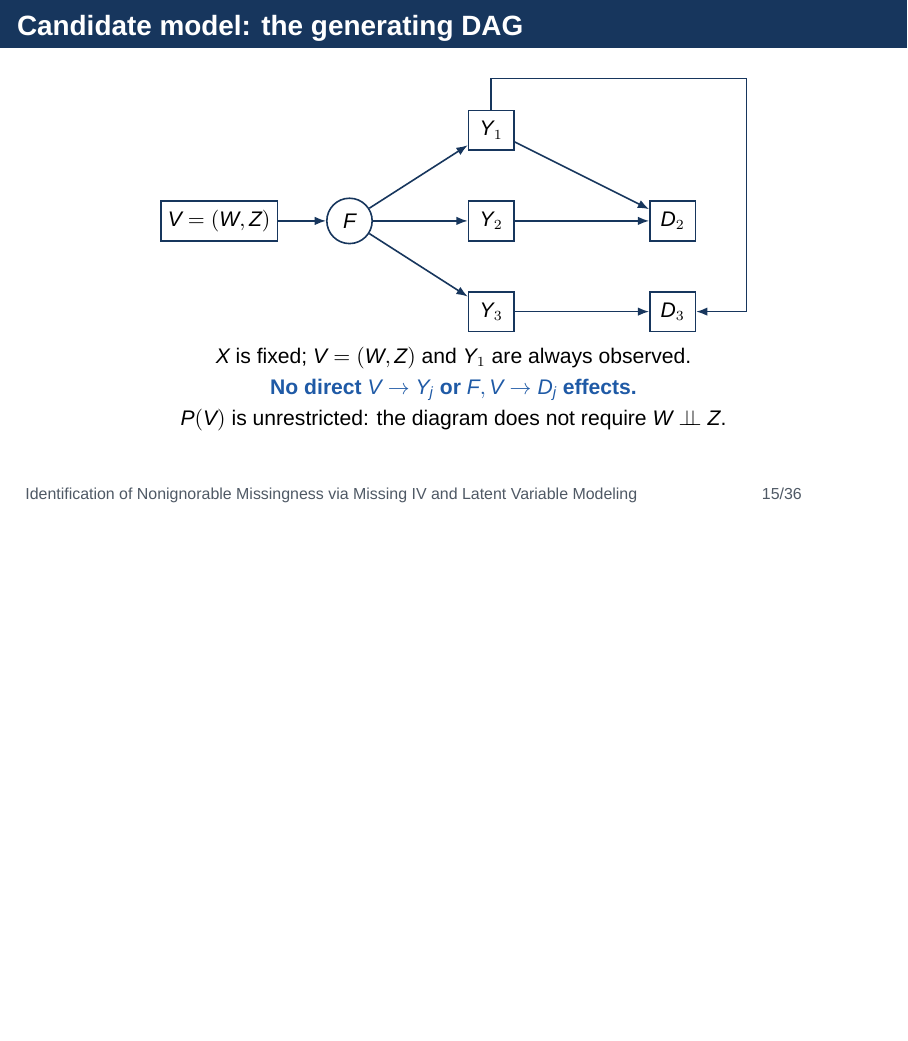
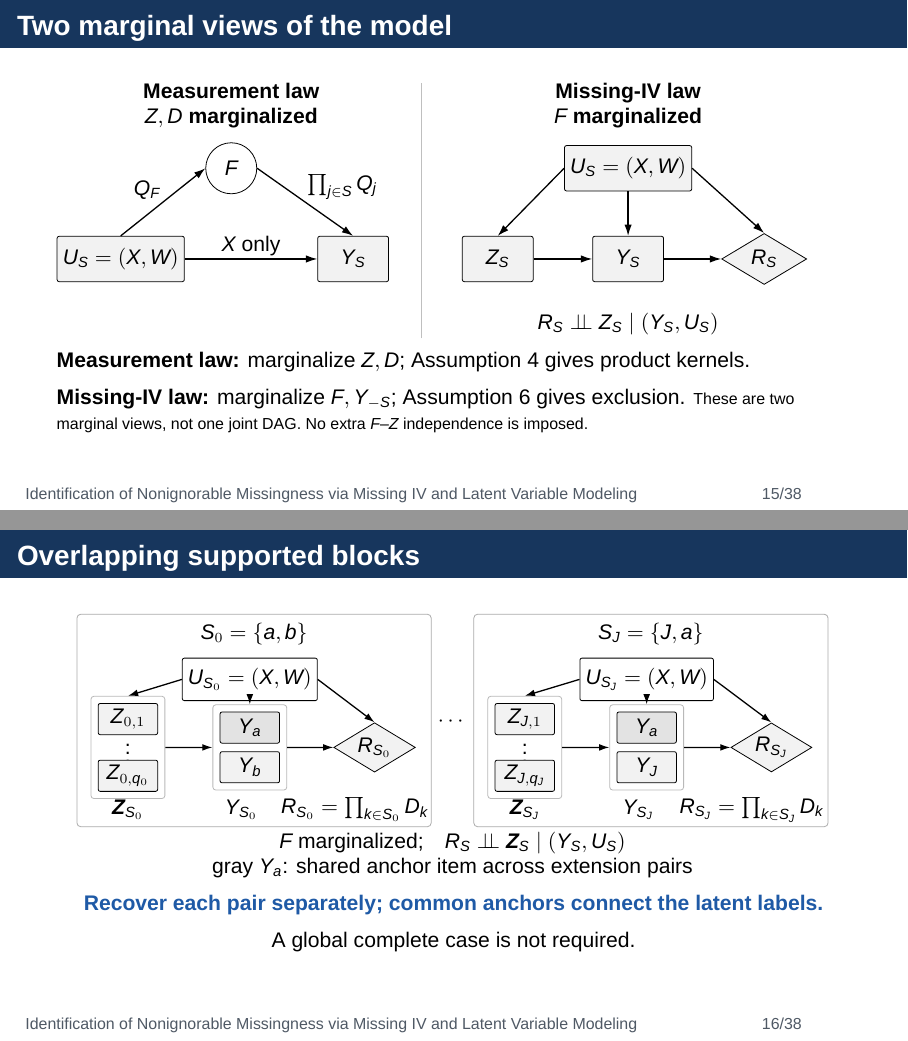
Before and after one commit to MHsamurai/missing-IV, LaTeX slides (manuscript/vector_missing_iv_identification_beamer_n1000.tex): page 15 of 36 before the commit and pages 15 and 16 of 38 after it, the two joined at a grey line, the shorter picture padded with empty space. Compiled offline with XeLaTeX; a missing font is replaced by an installed copy or a similar font.

Commit message:
Bring marginal views and overlapping block diagrams into main slides

```diff
--- a/manuscript/vector_missing_iv_identification_beamer_n1000.tex
+++ b/manuscript/vector_missing_iv_identification_beamer_n1000.tex
@@ -366,6 +366,24 @@ $U_S,Z_S,R_S$ are always observed. Use $Y_S$ as a complete block only when $R_S=
 \bluekey{Candidate DGP: four-cell block rank $2<4$; arbitrary-block completeness fails.}
 \end{frame}
 
+\begin{frame}{Two marginal views of the model}
+\centering
+\input{manuscript/figures/readable/latent_mnar_dag.tex}
+\medskip
+\raggedright
+\textbf{Measurement law:} marginalize $Z,D$; Assumption 4 gives product kernels.\\
+\textbf{Missing-IV law:} marginalize $F,Y_{-S}$; Assumption 6 gives exclusion.
+{\slideannotation These are two marginal views, not one joint DAG. No extra $F$--$Z$ independence is imposed.}
+\end{frame}
+
+\begin{frame}{Overlapping supported blocks}
+\centering
+\input{manuscript/figures/readable/supported_blocks_dag.tex}
+\medskip
+\bluekey{Recover each pair separately; common anchors connect the latent labels.}\\
+A global complete case is not required.
+\end{frame}
+
 \begin{frame}{Candidate model: the generating DAG}
 \centering
 \begin{tikzpicture}[
```
